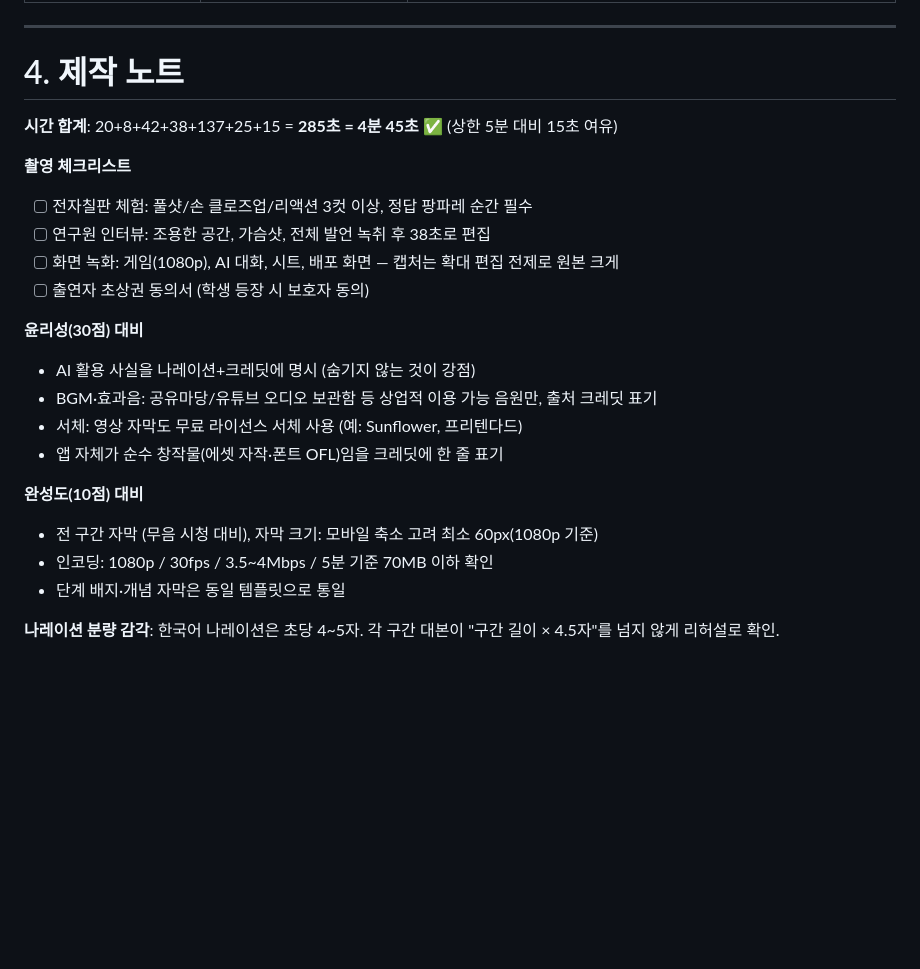
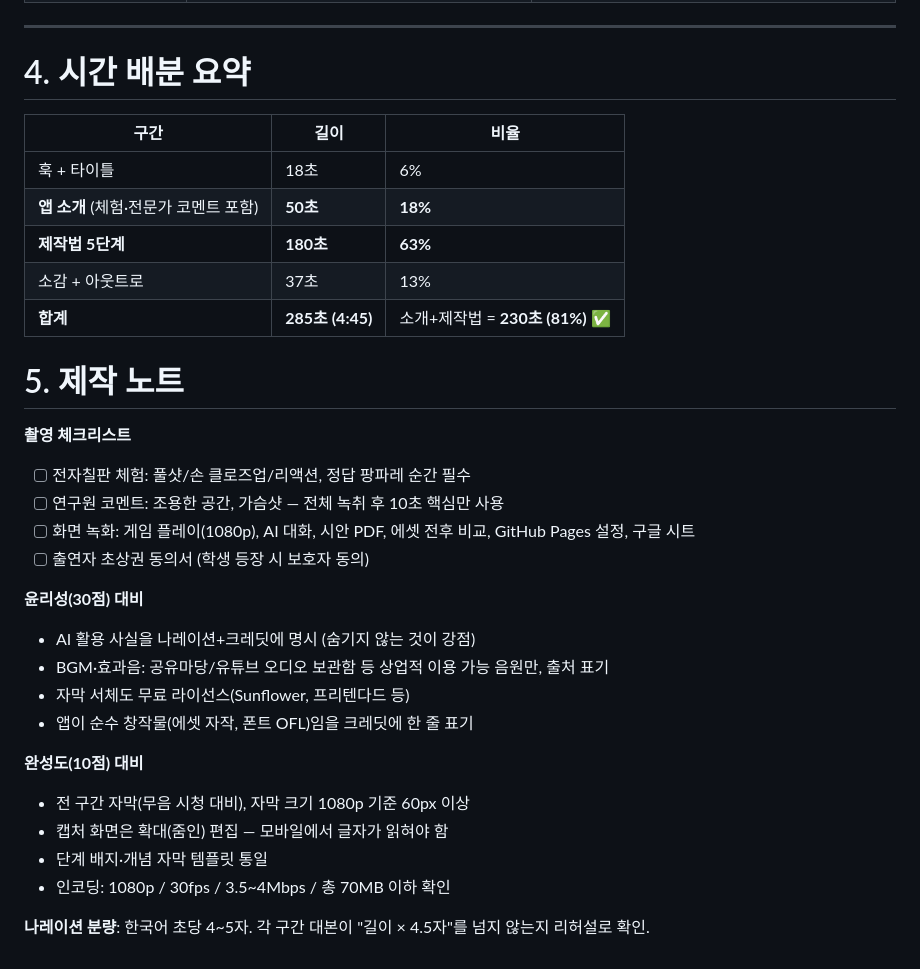
Before and after one commit to i20091119-ai/2026scale, a Markdown page: docs/영상_스토리보드.md, the part around one of its changes. Rendered like a GitHub page; blank space fills up the shorter version.

```diff
--- a/docs/영상_스토리보드.md
+++ b/docs/영상_스토리보드.md
@@ -113,25 +95,34 @@
 
 ---
 
-# 4. 제작 노트
+# 4. 시간 배분 요약
 
-**시간 합계**: 20+8+42+38+137+25+15 = **285초 = 4분 45초** ✅ (상한 5분 대비 15초 여유)
+| 구간 | 길이 | 비율 |
+|---|---|---|
+| 훅 + 타이틀 | 18초 | 6% |
+| **앱 소개** (체험·전문가 코멘트 포함) | **50초** | **18%** |
+| **제작법 5단계** | **180초** | **63%** |
+| 소감 + 아웃트로 | 37초 | 13% |
+| **합계** | **285초 (4:45)** | 소개+제작법 = **230초 (81%)** ✅ |
+
+# 5. 제작 노트
 
 **촬영 체크리스트**
-- [ ] 전자칠판 체험: 풀샷/손 클로즈업/리액션 3컷 이상, 정답 팡파레 순간 필수
-- [ ] 연구원 인터뷰: 조용한 공간, 가슴샷, 전체 발언 녹취 후 38초로 편집
-- [ ] 화면 녹화: 게임(1080p), AI 대화, 시트, 배포 화면 — 캡처는 확대 편집 전제로 원본 크게
+- [ ] 전자칠판 체험: 풀샷/손 클로즈업/리액션, 정답 팡파레 순간 필수
+- [ ] 연구원 코멘트: 조용한 공간, 가슴샷 — 전체 녹취 후 10초 핵심만 사용
+- [ ] 화면 녹화: 게임 플레이(1080p), AI 대화, 시안 PDF, 에셋 전후 비교, GitHub Pages 설정, 구글 시트
 - [ ] 출연자 초상권 동의서 (학생 등장 시 보호자 동의)
 
 **윤리성(30점) 대비**
 - AI 활용 사실을 나레이션+크레딧에 명시 (숨기지 않는 것이 강점)
-- BGM·효과음: 공유마당/유튜브 오디오 보관함 등 상업적 이용 가능 음원만, 출처 크레딧 표기
-- 서체: 영상 자막도 무료 라이선스 서체 사용 (예: Sunflower, 프리텐다드)
-- 앱 자체가 순수 창작물(에셋 자작·폰트 OFL)임을 크레딧에 한 줄 표기
+- BGM·효과음: 공유마당/유튜브 오디오 보관함 등 상업적 이용 가능 음원만, 출처 표기
+- 자막 서체도 무료 라이선스(Sunflower, 프리텐다드 등)
+- 앱이 순수 창작물(에셋 자작, 폰트 OFL)임을 크레딧에 한 줄 표기
 
 **완성도(10점) 대비**
-- 전 구간 자막 (무음 시청 대비), 자막 크기: 모바일 축소 고려 최소 60px(1080p 기준)
-- 인코딩: 1080p / 30fps / 3.5~4Mbps / 5분 기준 70MB 이하 확인
-- 단계 배지·개념 자막은 동일 템플릿으로 통일
+- 전 구간 자막(무음 시청 대비), 자막 크기 1080p 기준 60px 이상
+- 캡처 화면은 확대(줌인) 편집 — 모바일에서 글자가 읽혀야 함
+- 단계 배지·개념 자막 템플릿 통일
+- 인코딩: 1080p / 30fps / 3.5~4Mbps / 총 70MB 이하 확인
 
-**나레이션 분량 감각**: 한국어 나레이션은 초당 4~5자. 각 구간 대본이 "구간 길이 × 4.5자"를 넘지 않게 리허설로 확인.
+**나레이션 분량**: 한국어 초당 4~5자. 각 구간 대본이 "길이 × 4.5자"를 넘지 않는지 리허설로 확인.
```
Also changed, not shown: other parts of docs/영상_스토리보드.md (+57 -75 lines).
